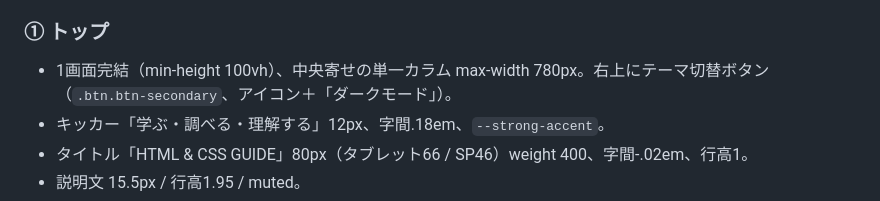
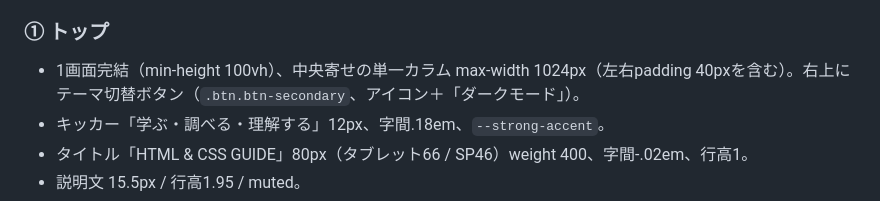
Before and after one commit to act2607muto/frontend-docs, a Markdown page: design_handoff_html_css_guide/README.md, the part around the change. Drawn GitHub-style.

Commit message:
[変更] 仕様書のトップページ max-width を 1024px に更新
Co-Authored-By: Claude Opus 5.5 <noreply@anthropic.com>
Claude-Session: https://claude.ai/code/session_01RkWM9PBopYSw299BXo65BF

```diff
--- a/design_handoff_html_css_guide/README.md
+++ b/design_handoff_html_css_guide/README.md
@@ -64,7 +64,7 @@ WordPress移行時の対応：一覧＝カスタム投稿タイプ（html_tag /
 - SP（<760px）：ナビはヘッダー下段に3等分グリッドで表示。検索はアイコンボタンでヘッダー下に全幅展開。
 
 ### ① トップ
-- 1画面完結（min-height 100vh）、中央寄せの単一カラム max-width 780px。右上にテーマ切替ボタン（`.btn.btn-secondary`、アイコン＋「ダークモード」）。
+- 1画面完結（min-height 100vh）、中央寄せの単一カラム max-width 1024px（左右padding 40pxを含む）。右上にテーマ切替ボタン（`.btn.btn-secondary`、アイコン＋「ダークモード」）。
 - キッカー「学ぶ・調べる・理解する」12px、字間.18em、`--strong-accent`。
 - タイトル「HTML & CSS GUIDE」80px（タブレット66 / SP46）weight 400、字間-.02em、行高1。
 - 説明文 15.5px / 行高1.95 / muted。
```
